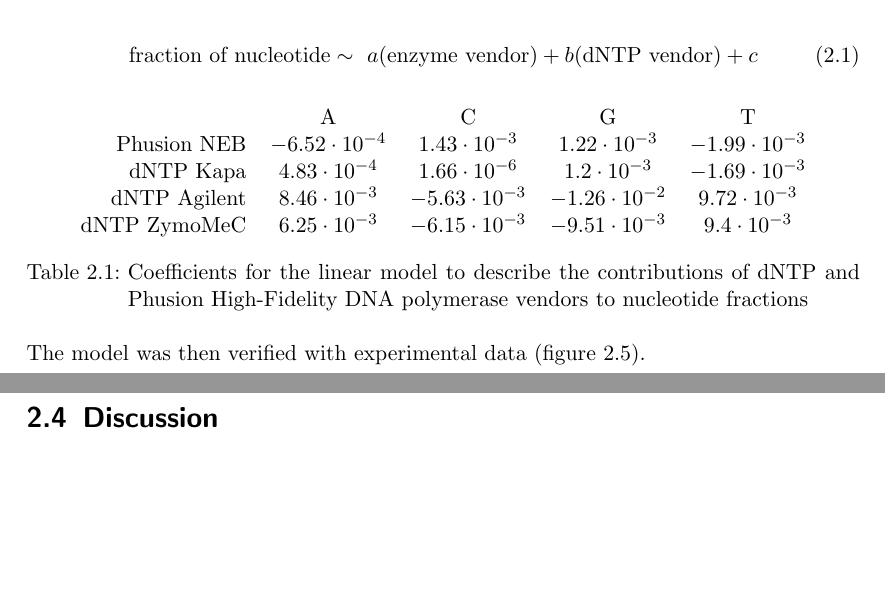
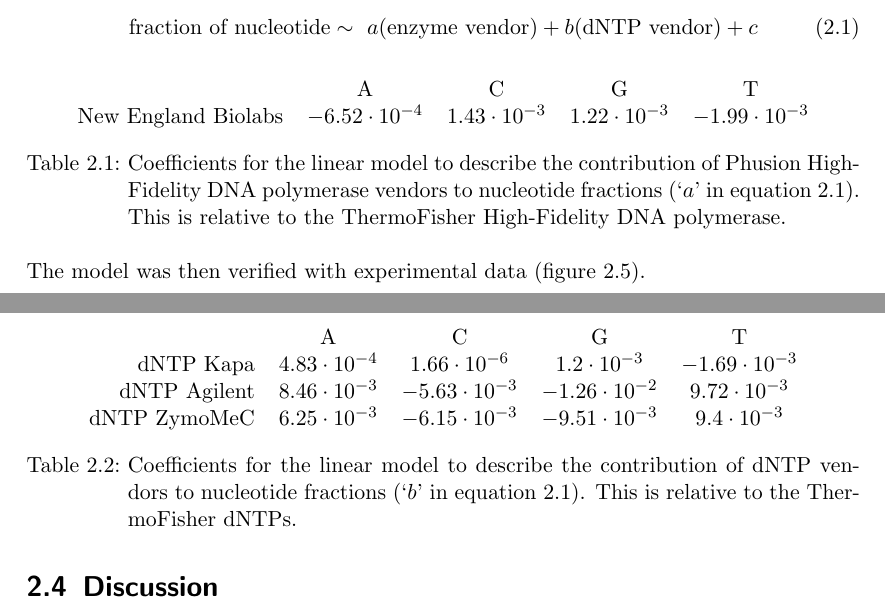
Before and after one commit to arinwongprommoon/selex2019, a LaTeX thesis (dissertation/dissertation.tex): two parts of pages 28 and 29 of 36, joined at a grey line, cut so that both start at the same text, the shorter picture padded with empty space. Compiled offline with pdfLaTeX.

Commit message:
DISSERTATION: split table into two to separate a and b

```diff
--- a/dissertation/dissertation.tex
+++ b/dissertation/dissertation.tex
@@ -672,17 +672,30 @@
   \centering
   \begin{tabular}{r}
      \\
-    Phusion NEB\\
+    New England Biolabs\\
+  \end{tabular}%
+  \pgfplotstabletypeset[
+  col sep = comma,
+  ]{linearmodel_a.csv}
+  \caption{Coefficients for the linear model to describe the contribution of Phusion High-Fidelity DNA polymerase vendors to nucleotide fractions (`$a$' in equation~\ref{eqn:linearmodel}).  This is relative to the ThermoFisher High-Fidelity DNA polymerase.}
+  \label{tab:linearmodel_coeffs_a}
+\end{table}
+
+\begin{table}[h]
+  \centering
+  \begin{tabular}{r}
+     \\
     dNTP Kapa\\
     dNTP Agilent\\
     dNTP ZymoMeC\\
   \end{tabular}%
   \pgfplotstabletypeset[
   col sep = comma,
-  ]{linearmodel.csv}
-  \caption{Coefficients for the linear model to describe the contributions of dNTP and Phusion High-Fidelity DNA polymerase vendors to nucleotide fractions}
-  \label{tab:linearmodel_coeffs}
+  ]{linearmodel_b.csv}
+  \caption{Coefficients for the linear model to describe the contribution of dNTP vendors to nucleotide fractions (`$b$' in equation~\ref{eqn:linearmodel}).  This is relative to the ThermoFisher dNTPs.}
+  \label{tab:linearmodel_coeffs_b}
 \end{table}
+
 
 The model was then verified with experimental data (figure~\ref{fig:linearmodel_ver}).
 
```
Also changed, not shown: dissertation/linearmodel_a.csv (added, +2 -0 lines), dissertation/linearmodel_b.csv (added, +4 -0 lines), dissertation/questions.txt (+1 -4 lines), dissertation/graphics/enriched-counts.png, dissertation/graphics/enriched-counts_old.png (added), dissertation/graphics/enriched-power.png, dissertation/graphics/enriched-power_old.png (added).
